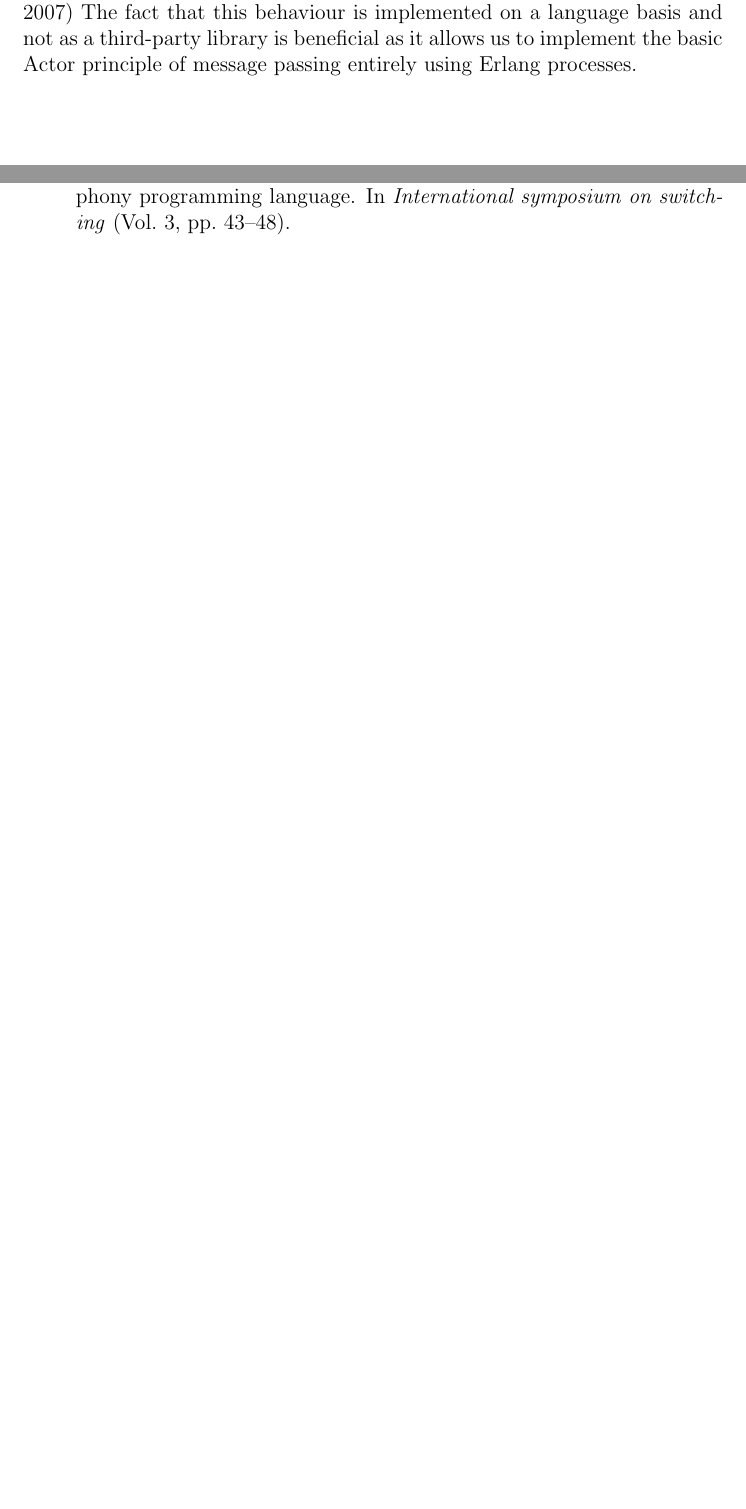
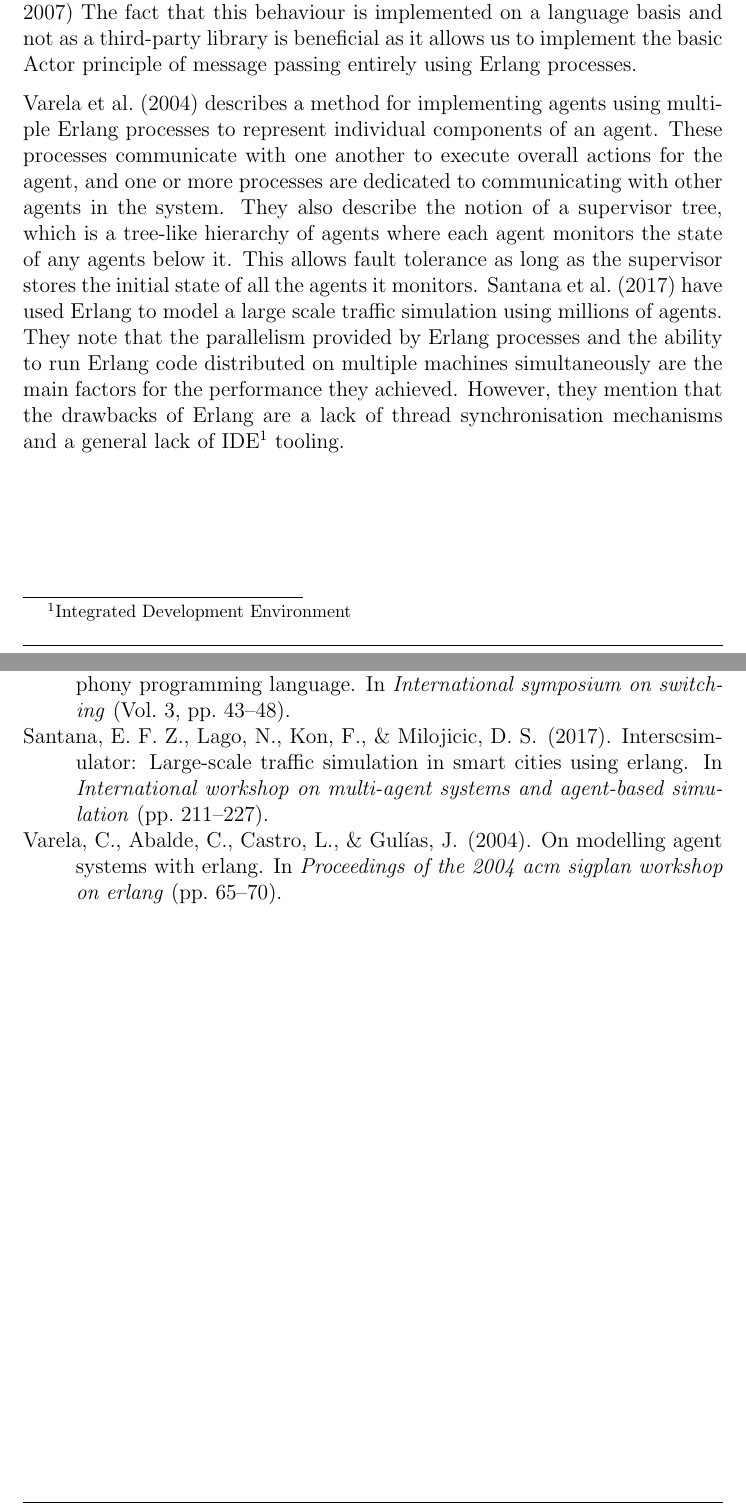
Before and after one commit to glugg23/honours_project, a LaTeX thesis (dissertation/dissertation.tex, which reads dissertation/bibliography.bib, dissertation/literature_review.tex): two parts of pages 9 and 10 of 11 before the commit and two parts of pages 9 and 10 of 13 after it, joined at a grey line, cut so that both start at the same text, the shorter picture padded with empty space. Compiled offline with pdfLaTeX.

Commit message:
Start paragraph about using Erlang for modelling

```diff
--- a/dissertation/bibliography.bib
+++ b/dissertation/bibliography.bib
@@ -17,0 +37,2 @@
+@inproceedings{santana2017interscsimulator,
+  title        = {Interscsimulator: Large-scale traffic simulation in smart cities using erlang},
@@ -17,0 +42,11 @@
+  year         = {2017},
+  organization = {Springer}
+}
+
+@inproceedings{varela2004modelling,
+  title     = {On modelling agent systems with Erlang},
+  author    = {Varela, Carlos and Abalde, Carlos and Castro, Laura and Gul{\'\i}as, Jose},
+  booktitle = {Proceedings of the 2004 ACM SIGPLAN workshop on Erlang},
+  pages     = {65--70},
+  year      = {2004}
+}
--- a/dissertation/dissertation.tex
+++ b/dissertation/dissertation.tex
@@ -2,6 +2,7 @@
 \usepackage{titlesec}
 \usepackage{fancyhdr}
 \usepackage{titlesec}
+\newcommand{\sectionbreak}{\clearpage}
 \usepackage{apacite}
 % !TEX encoding = UTF-8 Unicode
 \usepackage[utf8]{inputenc} % set input encoding (not needed with XeLaTeX)
--- a/dissertation/literature_review.tex
+++ b/dissertation/literature_review.tex
@@ -12,3 +12,12 @@ The Erlang language was introduced by \citeA{armstrong1990erlang} as an experime
 Erlang is designed around using concurrent processes with no shared memory, which communicate using asynchronous message passing.
 All of this is built into the language definition.~\cite{armstrong2007history}
 The fact that this behaviour is implemented on a language basis and not as a third-party library is beneficial as it allows us to implement the basic Actor principle of message passing entirely using Erlang processes.
+
+\shortciteA{varela2004modelling} describes a method for implementing agents using multiple Erlang processes to represent individual components of an agent.
+These processes communicate with one another to execute overall actions for the agent, and one or more processes are dedicated to communicating with other agents in the system.
+They also describe the notion of a supervisor tree, which is a tree-like hierarchy of agents where each agent monitors the state of any agents below it.
+This allows fault tolerance as long as the supervisor stores the initial state of all the agents it monitors.
+%\cite{di2003exat}\cite{di2005using}
+\shortciteA{santana2017interscsimulator} have used Erlang to model a large scale traffic simulation using millions of agents.
+They note that the parallelism provided by Erlang processes and the ability to run Erlang code distributed on multiple machines simultaneously are the main factors for the performance they achieved.
+However, they mention that the drawbacks of Erlang are a lack of thread synchronisation mechanisms and a general lack of IDE\footnote{Integrated Development Environment} tooling.
```
Also changed, not shown: dissertation/bibliography.bib (22 more changed lines), dissertation/dissertation.tex (1 more changed lines).
